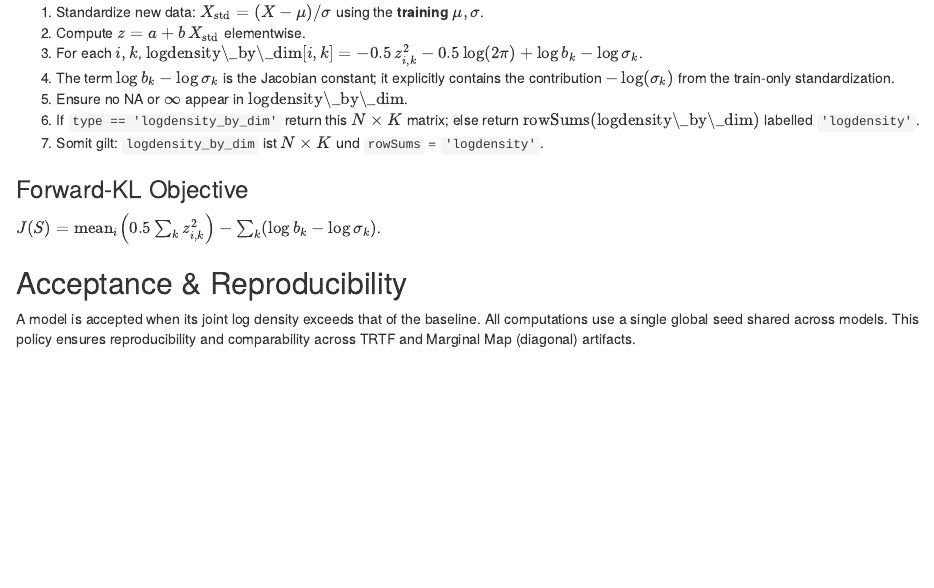
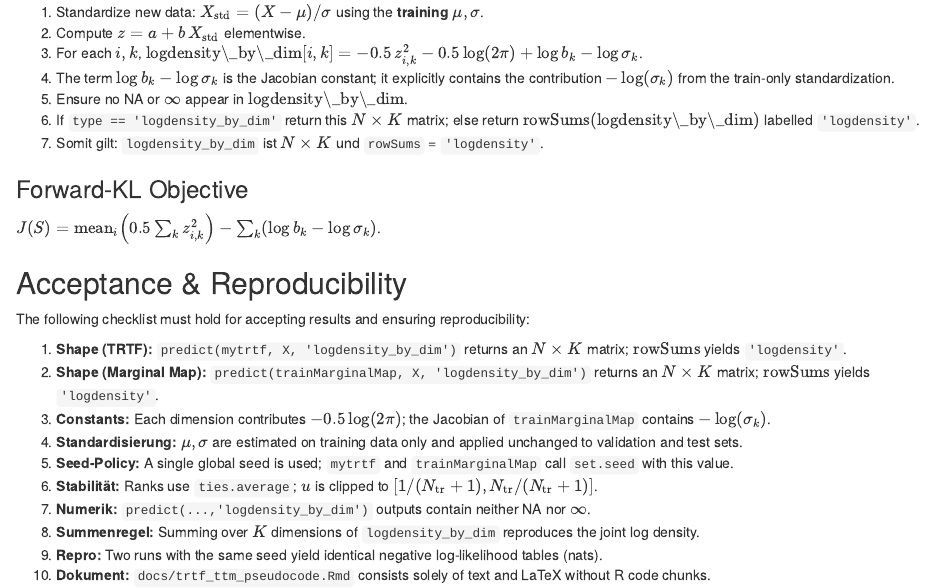
Before and after one commit to leonfaro/multivariate-density-estimation, an R Markdown document (docs/trtf_ttm_pseudocode.Rmd): the page in a window 1100 px wide, from 1190 px down. Rendered offline with R 4.5, knitr and Pandoc, with nearby package versions.

Commit message:
Akzeptanz-Checkliste für TRTF/TTM ergänzen

```diff
--- a/docs/trtf_ttm_pseudocode.Rmd
+++ b/docs/trtf_ttm_pseudocode.Rmd
@@ -63,4 +63,15 @@ $J(S) = \operatorname{mean}_i\left(0.5\sum_k z_{i,k}^2\right) - \sum_k(\log b_k
 
 ## Acceptance & Reproducibility
 
-A model is accepted when its joint log density exceeds that of the baseline. All computations use a single global seed shared across models. This policy ensures reproducibility and comparability across TRTF and Marginal Map (diagonal) artifacts.
+The following checklist must hold for accepting results and ensuring reproducibility:
+
+1. **Shape (TRTF):** `predict(mytrtf, X, 'logdensity_by_dim')` returns an $N\times K$ matrix; $\operatorname{rowSums}$ yields `'logdensity'`.
+2. **Shape (Marginal Map):** `predict(trainMarginalMap, X, 'logdensity_by_dim')` returns an $N\times K$ matrix; $\operatorname{rowSums}$ yields `'logdensity'`.
+3. **Constants:** Each dimension contributes $-0.5\log(2\pi)$; the Jacobian of `trainMarginalMap` contains $-\log(\sigma_k)$.
+4. **Standardisierung:** $\mu,\sigma$ are estimated on training data only and applied unchanged to validation and test sets.
+5. **Seed-Policy:** A single global seed is used; `mytrtf` and `trainMarginalMap` call `set.seed` with this value.
+6. **Stabilität:** Ranks use `ties.average`; $u$ is clipped to $[1/(N_{\text{tr}}+1), N_{\text{tr}}/(N_{\text{tr}}+1)]$.
+7. **Numerik:** `predict(...,'logdensity_by_dim')` outputs contain neither NA nor $\infty$.
+8. **Summenregel:** Summing over $K$ dimensions of `logdensity_by_dim` reproduces the joint log density.
+9. **Repro:** Two runs with the same seed yield identical negative log-likelihood tables (nats).
+10. **Dokument:** `docs/trtf_ttm_pseudocode.Rmd` consists solely of text and LaTeX without R code chunks.
```
